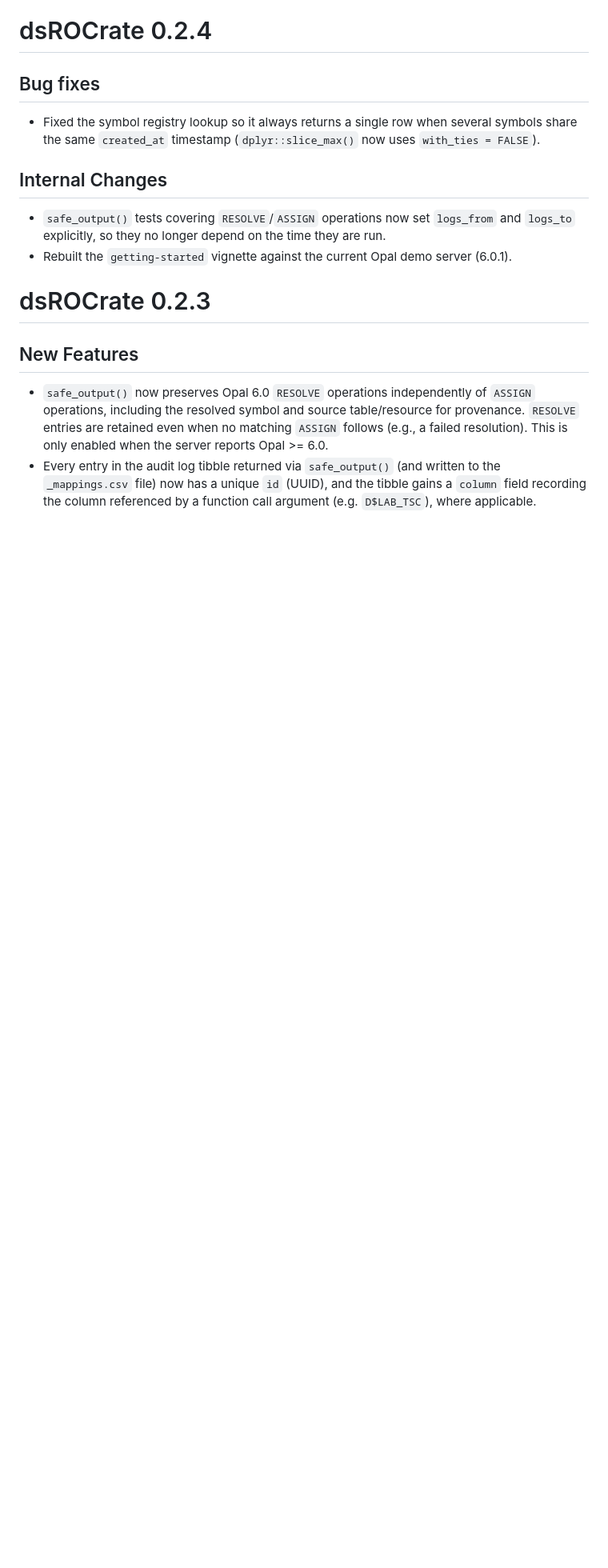
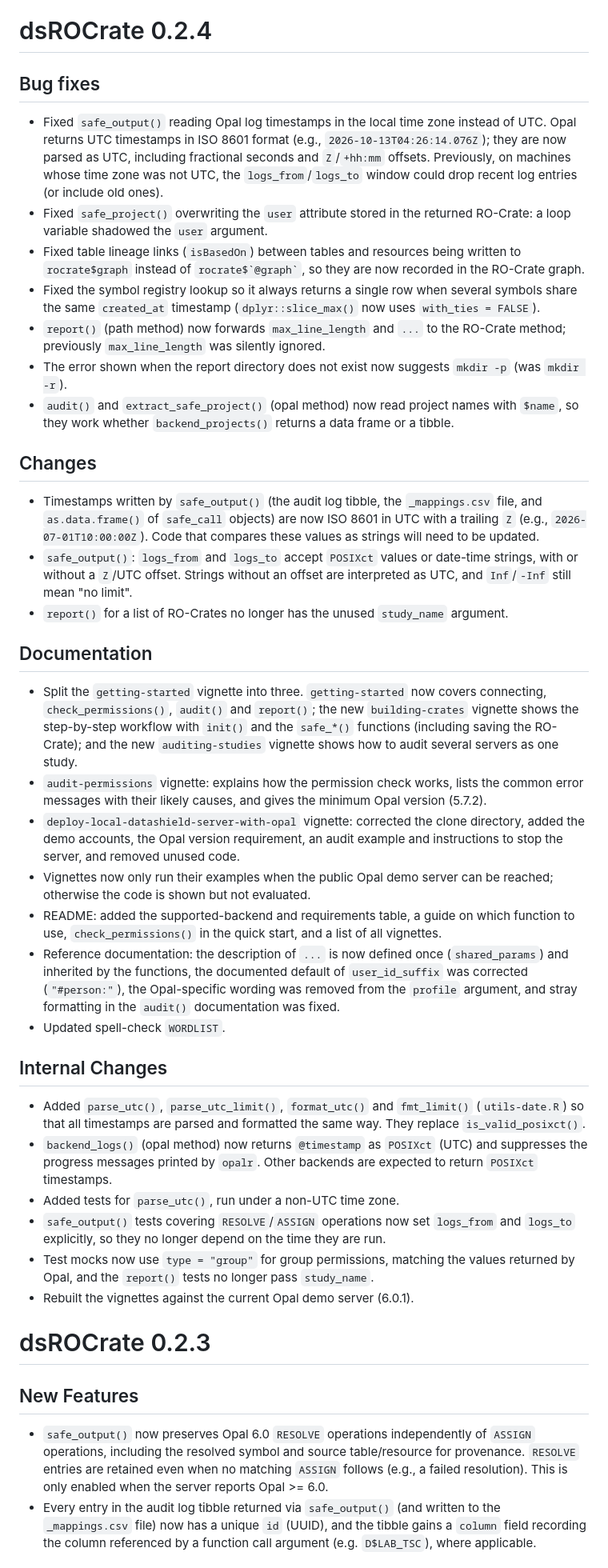
Before and after one commit to FederatedMethods/dsROCrate, a Markdown page: NEWS.md, the part around the change. Shown at 80% size. Drawn GitHub-style; blank space fills up the shorter version.

Commit message:
Update the NEWS to include new bug fixes

```diff
--- a/NEWS.md
+++ b/NEWS.md
@@ -2,15 +2,79 @@
 
 ## Bug fixes
 
+* Fixed `safe_output()` reading Opal log timestamps in the local time zone
+  instead of UTC. Opal returns UTC timestamps in ISO 8601 format (e.g.,
+  `2026-10-13T04:26:14.076Z`); they are now parsed as UTC, including fractional
+  seconds and `Z`/`+hh:mm` offsets. Previously, on machines whose time zone was
+  not UTC, the `logs_from`/`logs_to` window could drop recent log entries (or
+  include old ones).
+* Fixed `safe_project()` overwriting the `user` attribute stored in the returned
+  RO-Crate: a loop variable shadowed the `user` argument.
+* Fixed table lineage links (`isBasedOn`) between tables and resources being
+  written to `rocrate$graph` instead of `` rocrate$`@graph` ``, so they are now
+  recorded in the RO-Crate graph.
 * Fixed the symbol registry lookup so it always returns a single row when several
   symbols share the same `created_at` timestamp (`dplyr::slice_max()` now uses
   `with_ties = FALSE`).
+* `report()` (path method) now forwards `max_line_length` and `...` to the
+  RO-Crate method; previously `max_line_length` was silently ignored.
+* The error shown when the report directory does not exist now suggests
+  `mkdir -p` (was `mkdir -r`).
+* `audit()` and `extract_safe_project()` (opal method) now read project names
+  with `$name`, so they work whether `backend_projects()` returns a data frame
+  or a tibble.
+
+## Changes
+
+* Timestamps written by `safe_output()` (the audit log tibble, the
+  `_mappings.csv` file, and `as.data.frame()` of `safe_call` objects) are now
+  ISO 8601 in UTC with a trailing `Z` (e.g., `2026-07-01T10:00:00Z`). Code that
+  compares these values as strings will need to be updated.
+* `safe_output()`: `logs_from` and `logs_to` accept `POSIXct` values or
+  date-time strings, with or without a `Z`/UTC offset. Strings without an offset
+  are interpreted as UTC, and `Inf`/`-Inf` still mean "no limit".
+* `report()` for a list of RO-Crates no longer has the unused `study_name`
+  argument.
+
+## Documentation
+
+* Split the `getting-started` vignette into three. `getting-started` now covers
+  connecting, `check_permissions()`, `audit()` and `report()`; the new
+  `building-crates` vignette shows the step-by-step workflow with `init()` and
+  the `safe_*()` functions (including saving the RO-Crate); and the new
+  `auditing-studies` vignette shows how to audit several servers as one study.
+* `audit-permissions` vignette: explains how the permission check works, lists
+  the common error messages with their likely causes, and gives the minimum
+  Opal version (5.7.2).
+* `deploy-local-datashield-server-with-opal` vignette: corrected the clone
+  directory, added the demo accounts, the Opal version requirement, an audit
+  example and instructions to stop the server, and removed unused code.
+* Vignettes now only run their examples when the public Opal demo server can be
+  reached; otherwise the code is shown but not evaluated.
+* README: added the supported-backend and requirements table, a guide on which
+  function to use, `check_permissions()` in the quick start, and a list of all
+  vignettes.
+* Reference documentation: the description of `...` is now defined once
+  (`shared_params`) and inherited by the functions, the documented default of
+  `user_id_suffix` was corrected (`"#person:"`), the Opal-specific wording was
+  removed from the `profile` argument, and stray formatting in the `audit()`
+  documentation was fixed.
+* Updated spell-check `WORDLIST`.
 
 ## Internal Changes
 
+* Added `parse_utc()`, `parse_utc_limit()`, `format_utc()` and `fmt_limit()`
+  (`utils-date.R`) so that all timestamps are parsed and formatted the same way.
+  They replace `is_valid_posixct()`.
+* `backend_logs()` (opal method) now returns `@timestamp` as `POSIXct` (UTC) and
+  suppresses the progress messages printed by `opalr`. Other backends are
+  expected to return `POSIXct` timestamps.
+* Added tests for `parse_utc()`, run under a non-UTC time zone.
 * `safe_output()` tests covering `RESOLVE`/`ASSIGN` operations now set `logs_from`
   and `logs_to` explicitly, so they no longer depend on the time they are run.
-* Rebuilt the `getting-started` vignette against the current Opal demo server (6.0.1).
+* Test mocks now use `type = "group"` for group permissions, matching the values
+  returned by Opal, and the `report()` tests no longer pass `study_name`.
+* Rebuilt the vignettes against the current Opal demo server (6.0.1).
 
 # dsROCrate 0.2.3
 
```
